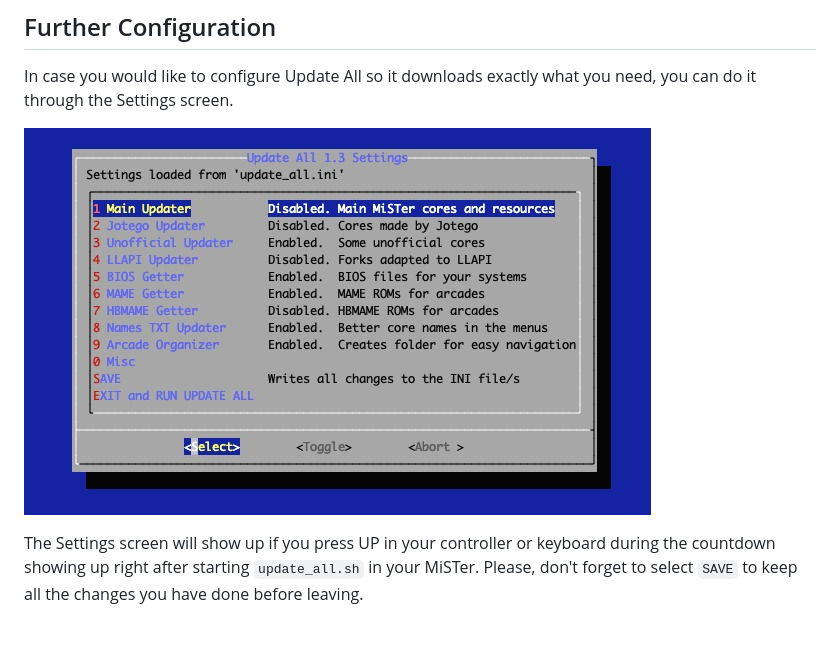
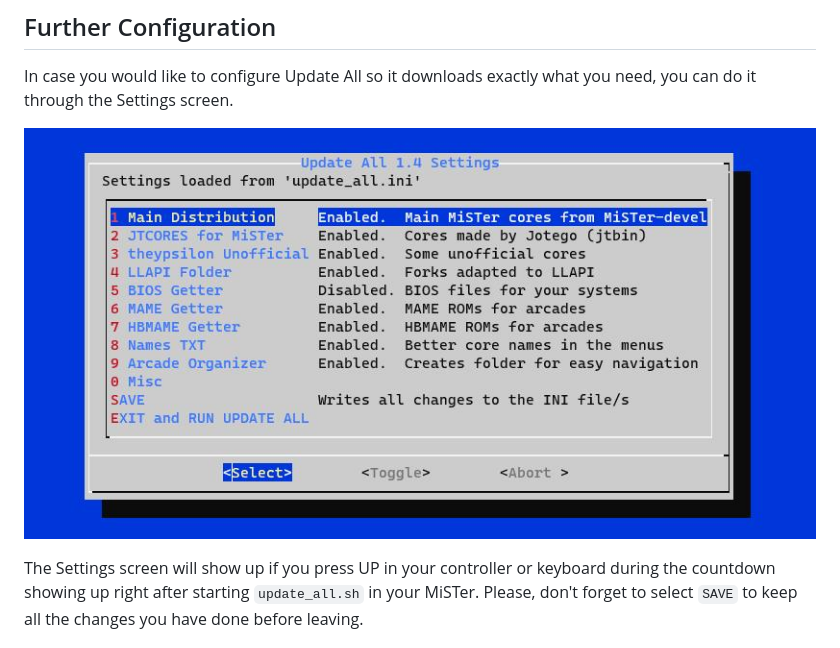
Before and after one commit to theypsilon/Update_All_MiSTer, a Markdown page: README.md, the part around the change. Drawn GitHub-style; pictures changed too: setups/menu-1-4.jpeg (added).

Commit message:
Replacing pic.

```diff
--- a/README.md
+++ b/README.md
@@ -55,7 +55,7 @@ Useful if you can't connect your MiSTer to internet.
 
 In case you would like to configure Update All so it downloads exactly what you need, you can do it through the Settings screen.
 
-![settings screen](https://github.com/theypsilon/Update_All_MiSTer/raw/master/setups/f66d6ba9-91e1-4581-82a2-c51f7f5424d5.jpeg "Settings Screen")
+![settings screen](https://github.com/theypsilon/Update_All_MiSTer/raw/master/setups/menu-1-4.jpeg "Settings Screen")
 
 The Settings screen will show up if you press UP in your controller or keyboard during the countdown showing up right after starting `update_all.sh` in your MiSTer. Please, don't forget to select `SAVE` to keep all the changes you have done before leaving.
 
```
